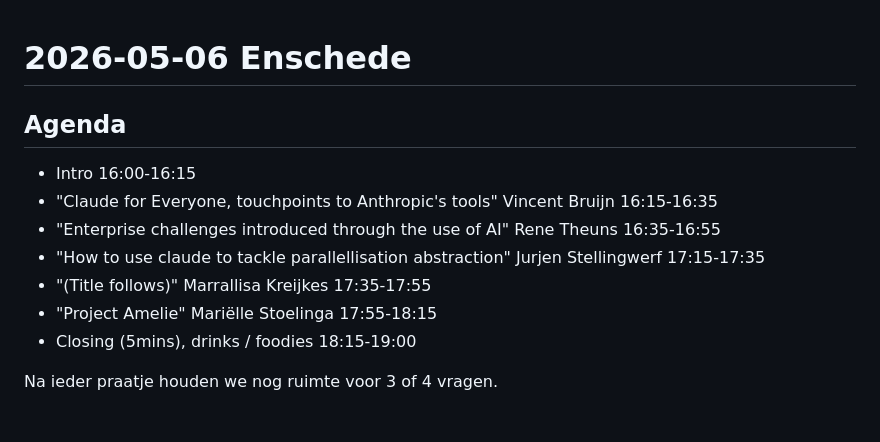
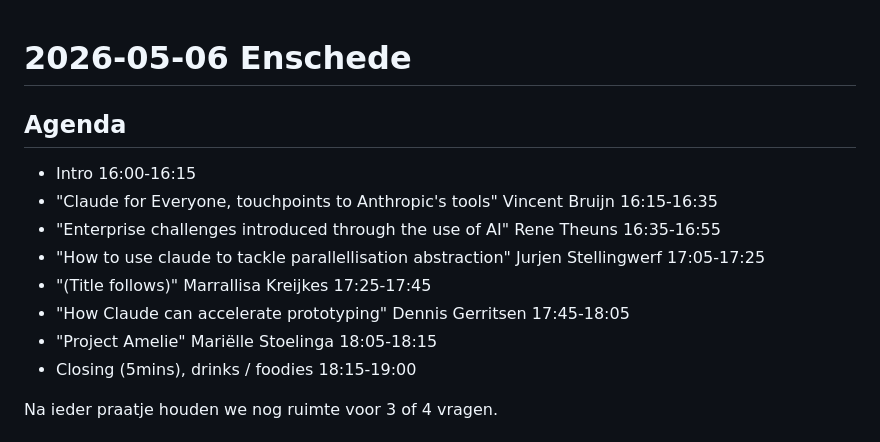
Before and after one commit to y-a-v-a/claude-code-meetup, a Markdown page: 2026-05-06/NOTES.md, the part around the change. Drawn GitHub-style.

```diff
--- a/2026-05-06/README.md
+++ b/2026-05-06/NOTES.md
@@ -1,14 +1,14 @@
 # 2026-05-06 Enschede
-
 
 ## Agenda
 
 - Intro 16:00-16:15
 - "Claude for Everyone, touchpoints to Anthropic's tools" Vincent Bruijn 16:15-16:35
 - "Enterprise challenges introduced through the use of AI" Rene Theuns 16:35-16:55
-- "How to use claude to tackle parallellisation abstraction" Jurjen Stellingwerf 17:15-17:35
-- "(Title follows)" Marrallisa Kreijkes 17:35-17:55
-- "Project Amelie" Mariëlle Stoelinga 17:55-18:15
+- "How to use claude to tackle parallellisation abstraction" Jurjen Stellingwerf 17:05-17:25
+- "(Title follows)" Marrallisa Kreijkes 17:25-17:45
+- "How Claude can accelerate prototyping" Dennis Gerritsen 17:45-18:05
+- "Project Amelie" Mariëlle Stoelinga 18:05-18:15
 - Closing (5mins), drinks / foodies 18:15-19:00
 
 Na ieder praatje houden we nog ruimte voor 3 of 4 vragen.
```
Also changed, not shown: README.md (+6 -0 lines), 2026-03-27/assets/claude-platform-orgid.png (added), 2026-05-06-slide.png (added), 1 other file.
